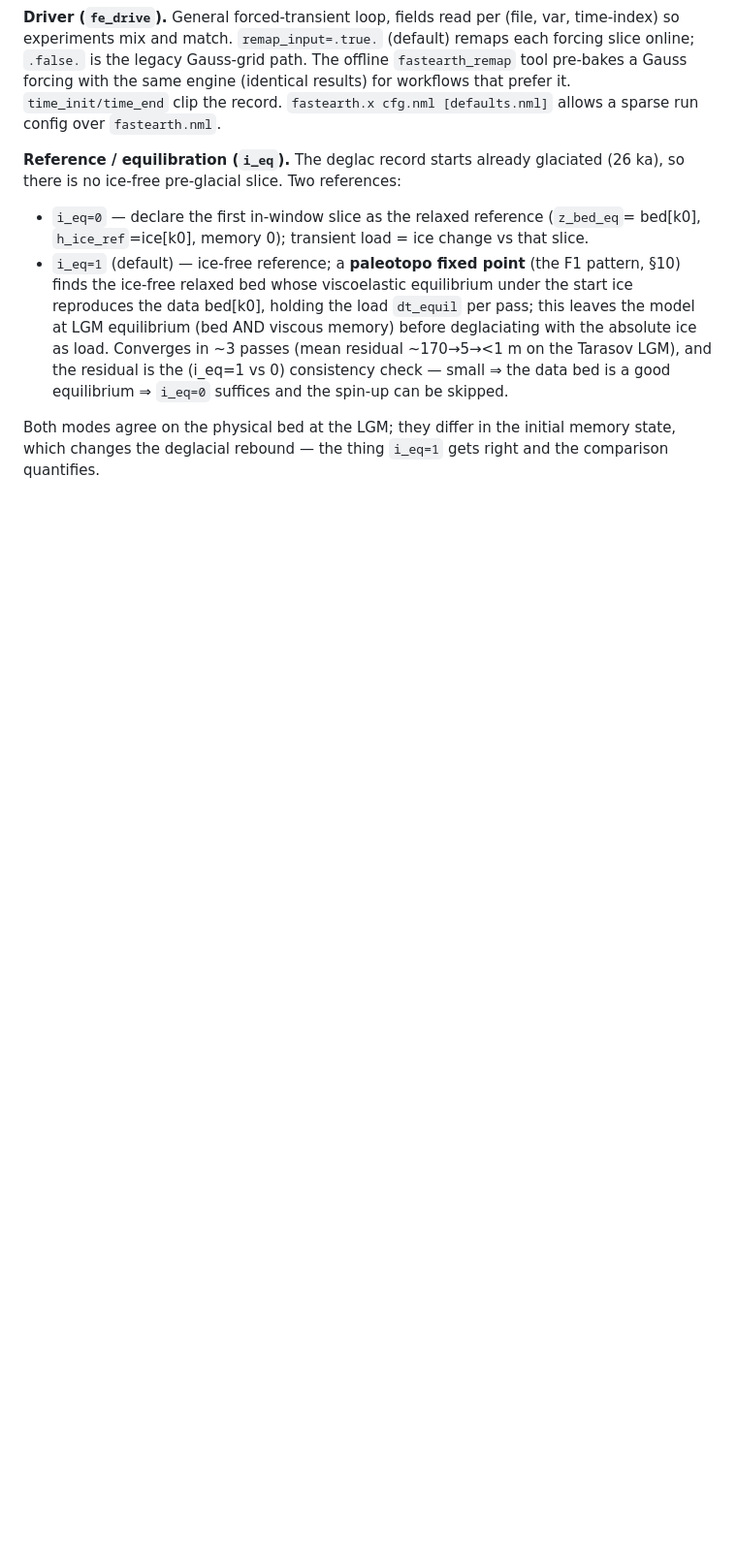
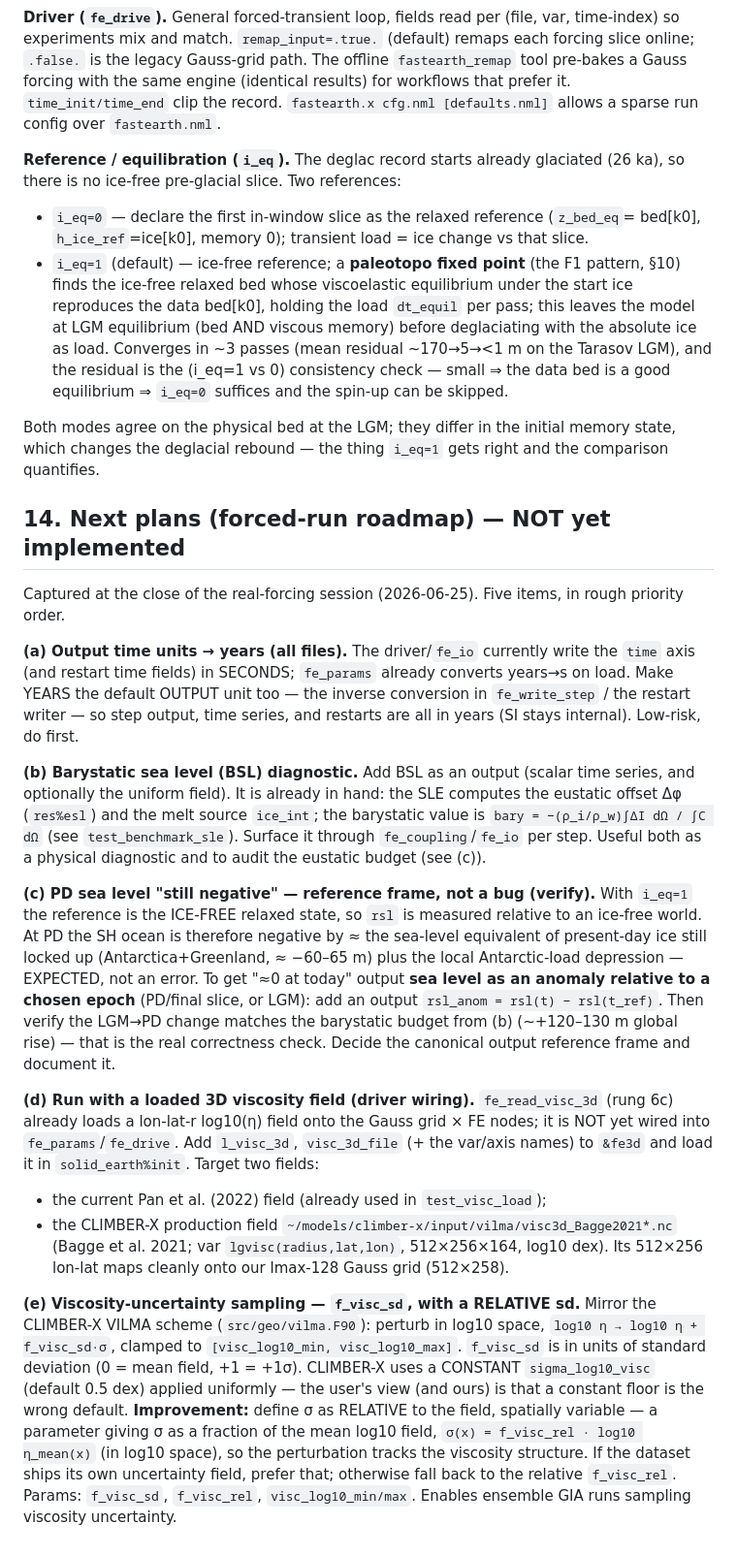
Before and after one commit to alex-robinson/FastEarth3D, a Markdown page: doc/design.md, the part around the change. Shown at 97% size. Drawn GitHub-style; blank space fills up the shorter version.

Commit message:
doc(design): §14 next-plans roadmap (units, BSL, PD ref frame, 3D visc, f_visc_sd)
Capture the close-of-session plans (not implemented): output time in years;
barystatic sea-level diagnostic; the PD-sea-level reference-frame clarification
(i_eq=1 rsl is vs ice-free, so PD SH ~ -60 m is expected) + an anomaly-vs-epoch
output to verify the barystatic budget; wiring a loaded 3D viscosity field
(Pan 2022 + CLIMBER-X production Bagge2021); and f_visc_sd uncertainty sampling
with a relative, spatially-variable sigma (improving on CLIMBER-X's constant).

```diff
--- a/doc/design.md
+++ b/doc/design.md
@@ -543,3 +543,53 @@ results) for workflows that prefer it. `time_init/time_end` clip the record.
 Both modes agree on the physical bed at the LGM; they differ in the initial memory
 state, which changes the deglacial rebound — the thing `i_eq=1` gets right and the
 comparison quantifies.
+
+## 14. Next plans (forced-run roadmap) — NOT yet implemented
+
+Captured at the close of the real-forcing session (2026-06-25). Five items, in
+rough priority order.
+
+**(a) Output time units → years (all files).** The driver/`fe_io` currently write
+the `time` axis (and restart time fields) in SECONDS; `fe_params` already converts
+years→s on load. Make YEARS the default OUTPUT unit too — the inverse conversion in
+`fe_write_step` / the restart writer — so step output, time series, and restarts are
+all in years (SI stays internal). Low-risk, do first.
+
+**(b) Barystatic sea level (BSL) diagnostic.** Add BSL as an output (scalar time
+series, and optionally the uniform field). It is already in hand: the SLE computes the
+eustatic offset Δφ (`res%esl`) and the melt source `ice_int`; the barystatic value is
+`bary = −(ρ_i/ρ_w)∫ΔI dΩ / ∫C dΩ` (see `test_benchmark_sle`). Surface it through
+`fe_coupling`/`fe_io` per step. Useful both as a physical diagnostic and to audit the
+eustatic budget (see (c)).
+
+**(c) PD sea level "still negative" — reference frame, not a bug (verify).** With
+`i_eq=1` the reference is the ICE-FREE relaxed state, so `rsl` is measured relative to
+an ice-free world. At PD the SH ocean is therefore negative by ≈ the sea-level
+equivalent of present-day ice still locked up (Antarctica+Greenland, ≈ −60–65 m) plus
+the local Antarctic-load depression — EXPECTED, not an error. To get "≈0 at today"
+output **sea level as an anomaly relative to a chosen epoch** (PD/final slice, or LGM):
+add an output `rsl_anom = rsl(t) − rsl(t_ref)`. Then verify the LGM→PD change matches
+the barystatic budget from (b) (~+120–130 m global rise) — that is the real
+correctness check. Decide the canonical output reference frame and document it.
+
+**(d) Run with a loaded 3D viscosity field (driver wiring).** `fe_read_visc_3d`
+(rung 6c) already loads a lon-lat-r log10(η) field onto the Gauss grid × FE nodes;
+it is NOT yet wired into `fe_params`/`fe_drive`. Add `l_visc_3d`, `visc_3d_file` (+ the
+var/axis names) to `&fe3d` and load it in `solid_earth%init`. Target two fields:
+  - the current Pan et al. (2022) field (already used in `test_visc_load`);
+  - the CLIMBER-X production field `~/models/climber-x/input/vilma/visc3d_Bagge2021*.nc`
+    (Bagge et al. 2021; var `lgvisc(radius,lat,lon)`, 512×256×164, log10 dex). Its
+    512×256 lon-lat maps cleanly onto our lmax-128 Gauss grid (512×258).
+
+**(e) Viscosity-uncertainty sampling — `f_visc_sd`, with a RELATIVE sd.** Mirror the
+CLIMBER-X VILMA scheme (`src/geo/vilma.F90`): perturb in log10 space,
+`log10 η → log10 η + f_visc_sd·σ`, clamped to `[visc_log10_min, visc_log10_max]`.
+`f_visc_sd` is in units of standard deviation (0 = mean field, +1 = +1σ). CLIMBER-X
+uses a CONSTANT `sigma_log10_visc` (default 0.5 dex) applied uniformly — the user's
+view (and ours) is that a constant floor is the wrong default. **Improvement:** define
+σ as RELATIVE to the field, spatially variable — a parameter giving σ as a fraction of
+the mean log10 field, `σ(x) = f_visc_rel · log10 η_mean(x)` (in log10 space), so the
+perturbation tracks the viscosity structure. If the dataset ships its own uncertainty
+field, prefer that; otherwise fall back to the relative `f_visc_rel`. Params:
+`f_visc_sd`, `f_visc_rel`, `visc_log10_min/max`. Enables ensemble GIA runs sampling
+viscosity uncertainty.
```
